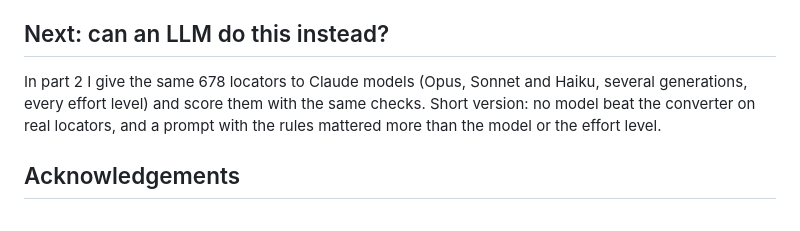
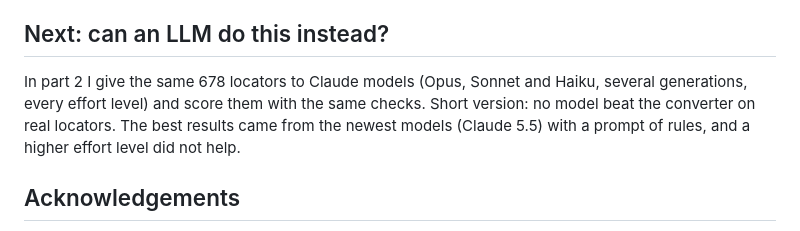
Before and after one commit to domovou69/xpath-to-class-chain, a Markdown page: docs/articles/01-xpath-to-class-chain.md, the part around the change. GitHub-like rendering.

```diff
--- a/docs/articles/01-xpath-to-class-chain.md
+++ b/docs/articles/01-xpath-to-class-chain.md
@@ -206,7 +206,7 @@ Then review the warnings, run your suite, and check each grouped position and `v
 
 ## Next: can an LLM do this instead?
 
-In part 2 I give the same 678 locators to Claude models (Opus, Sonnet and Haiku, several generations, every effort level) and score them with the same checks. Short version: no model beat the converter on real locators, and a prompt with the rules mattered more than the model or the effort level.
+In part 2 I give the same 678 locators to Claude models (Opus, Sonnet and Haiku, several generations, every effort level) and score them with the same checks. Short version: no model beat the converter on real locators. The best results came from the newest models (Claude 5.5) with a prompt of rules, and a higher effort level did not help.
 
 ## Acknowledgements
 
```
Also changed, not shown: docs/articles/02-llm-vs-converter.md (+2 -2 lines).
